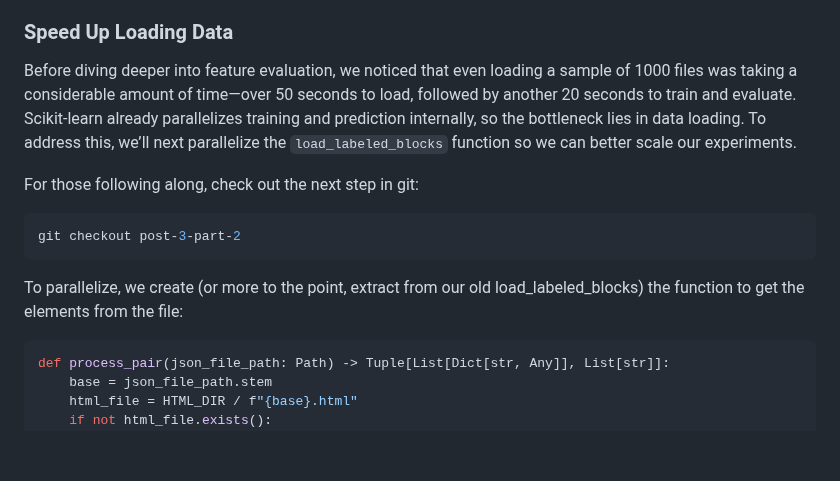
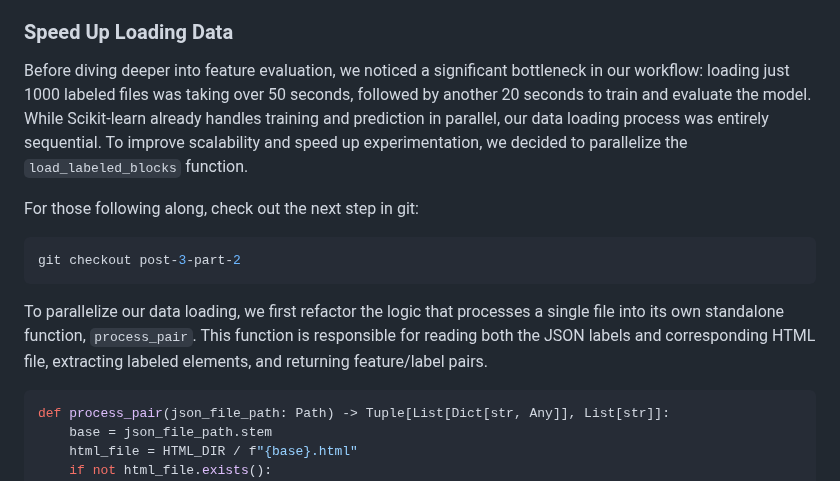
Before and after one commit to kriserickson/aging-coder, a Markdown page: src/posts/2025-06-17-experiments-in-supervised-learning-part-3.md, the part around one of its changes. Rendered like a GitHub page; blank space fills up the shorter version.

````diff
--- a/src/posts/2025-06-17-experiments-in-supervised-learning-part-3.md
+++ b/src/posts/2025-06-17-experiments-in-supervised-learning-part-3.md
@@ -111,7 +111,7 @@ While the improvement from 0.68 to 0.69 accuracy is modest, it’s consistent. W
 
 ### Speed Up Loading Data
 
-Before diving deeper into feature evaluation, we noticed that even loading a sample of 1000 files was taking a considerable amount of time—over 50 seconds to load, followed by another 20 seconds to train and evaluate. Scikit-learn already parallelizes training and prediction internally, so the bottleneck lies in data loading. To address this, we’ll next parallelize the `load_labeled_blocks` function so we can better scale our experiments.
+Before diving deeper into feature evaluation, we noticed a significant bottleneck in our workflow: loading just 1000 labeled files was taking over 50 seconds, followed by another 20 seconds to train and evaluate the model. While Scikit-learn already handles training and prediction in parallel, our data loading process was entirely sequential. To improve scalability and speed up experimentation, we decided to parallelize the `load_labeled_blocks` function.
 
 For those following along, check out the next step in git:
 
@@ -119,9 +119,7 @@ For those following along, check out the next step in git:
 git checkout post-3-part-2
 ```
 
-To parallelize, we create (or more to the point, extract from our old load_labeled_blocks) the function
-to get the elements from the file:
-
+To parallelize our data loading, we first refactor the logic that processes a single file into its own standalone function, `process_pair`. This function is responsible for reading both the JSON labels and corresponding HTML file, extracting labeled elements, and returning feature/label pairs.
 
 ```python
 def process_pair(json_file_path: Path) -> Tuple[List[Dict[str, Any]], List[str]]:
````
Also changed, not shown: other parts of src/posts/2025-06-17-experiments-in-supervised-learning-part-3.md (+27 -32 lines).
